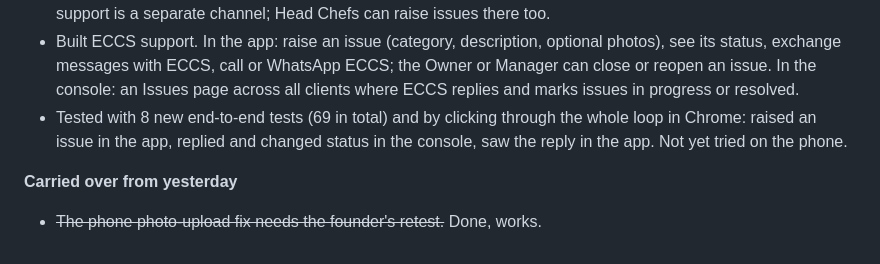
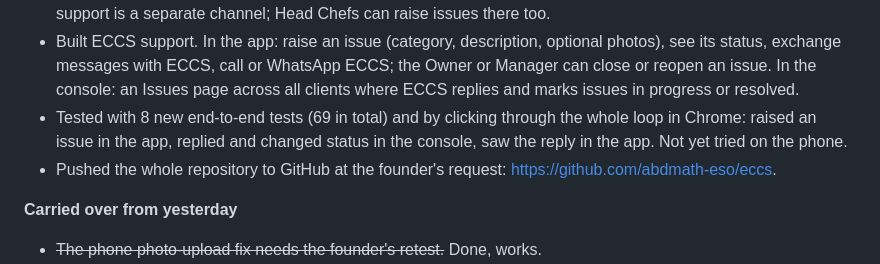
Before and after one commit to abdmath-eso/eccs, a Markdown page: docs/DAILY_LOG.md, the part around the change. Drawn GitHub-style.

```diff
--- a/docs/DAILY_LOG.md
+++ b/docs/DAILY_LOG.md
@@ -23,6 +23,7 @@ Each entry has the same parts: what was built, what the founder decided, what wa
 - Founder decision: problems noted on a checklist stay inside the restaurant and are never sent to ECCS. ECCS support is a separate channel; Head Chefs can raise issues there too.
 - Built ECCS support. In the app: raise an issue (category, description, optional photos), see its status, exchange messages with ECCS, call or WhatsApp ECCS; the Owner or Manager can close or reopen an issue. In the console: an Issues page across all clients where ECCS replies and marks issues in progress or resolved.
 - Tested with 8 new end-to-end tests (69 in total) and by clicking through the whole loop in Chrome: raised an issue in the app, replied and changed status in the console, saw the reply in the app. Not yet tried on the phone.
+- Pushed the whole repository to GitHub at the founder's request: https://github.com/abdmath-eso/eccs.
 
 **Carried over from yesterday**
 
```
Also changed, not shown: docs/STATUS.md (+4 -1 lines).
